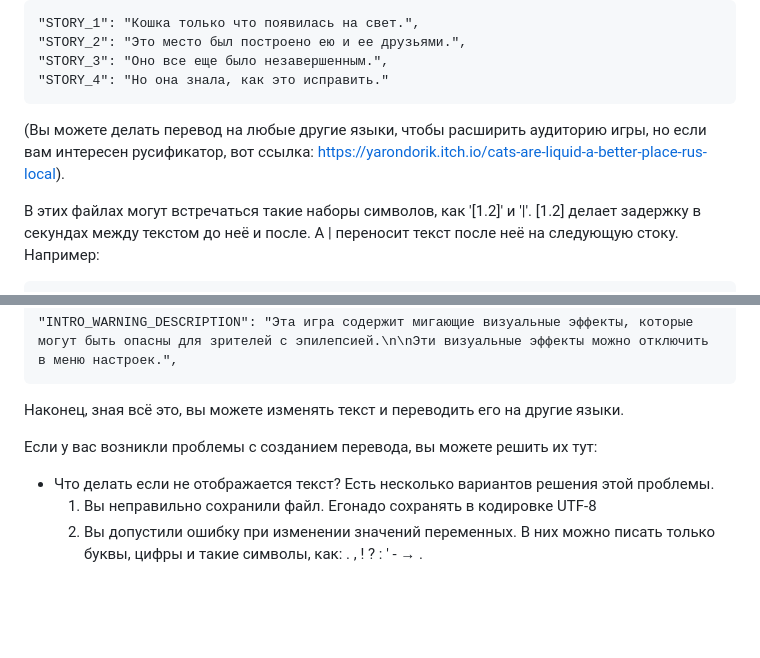
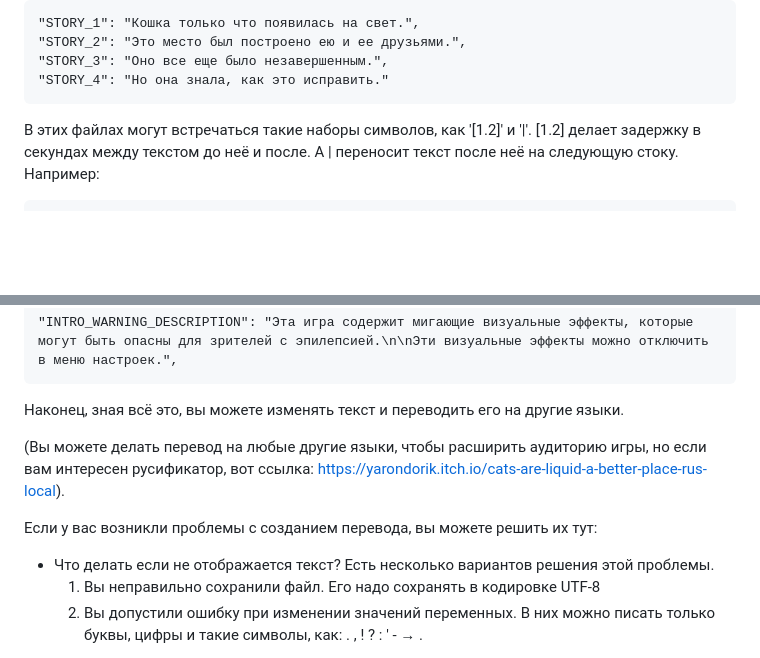
Before and after one commit to Yarondorik310/Cal-ABP--How_to_make_translator, a Markdown page: README.md, 2 parts joined by grey strips. GitHub-like rendering; blank space fills up the shorter version.

Commit message:
Update README.md
Исправлены ошибки и немного улучшено строение текста

```diff
--- a/README.md
+++ b/README.md
@@ -15,8 +15,6 @@ en-US.lang работает так: он создаёт переменную, к
 	"STORY_2": "Это место был построено ею и ее друзьями.",
 	"STORY_3": "Оно все еще было незавершенным.",
 	"STORY_4": "Но она знала, как это исправить."
-
-(Вы можете делать перевод на любые другие языки, чтобы расширить аудиторию игры, но если вам интересен русификатор, вот ссылка: https://yarondorik.itch.io/cats-are-liquid-a-better-place-rus-local).
 
 В этих файлах могут встречаться такие наборы символов, как '[1.2]' и '|'. [1.2] делает задержку в секундах между текстом до неё и после. А | переносит текст после неё на следующую стоку. Например:
 
@@ -80,12 +78,14 @@ en-US.lang работает так: он создаёт переменную, к
 
 Наконец, зная всё это, вы можете изменять текст и переводить его на другие языки.
 
+(Вы можете делать перевод на любые другие языки, чтобы расширить аудиторию игры, но если вам интересен русификатор, вот ссылка: https://yarondorik.itch.io/cats-are-liquid-a-better-place-rus-local).
+
 
 Если у вас возникли проблемы с созданием перевода, вы можете решить их тут:
 
 - Что делать если не отображается текст?
   Есть несколько вариантов решения этой проблемы.
-  1. Вы неправильно сохранили файл. Егонадо сохранять в кодировке UTF-8
+  1. Вы неправильно сохранили файл. Его надо сохранять в кодировке UTF-8
   2. Вы допустили ошибку при изменении значений переменных. В них можно писать только буквы, цифры и такие символы, как: . , ! ? : ' - → \.
 
 Если тут нет вашей ошибки, или решения вам не помогли, напишите по почте yarondorik31@yandex.ru.
```
